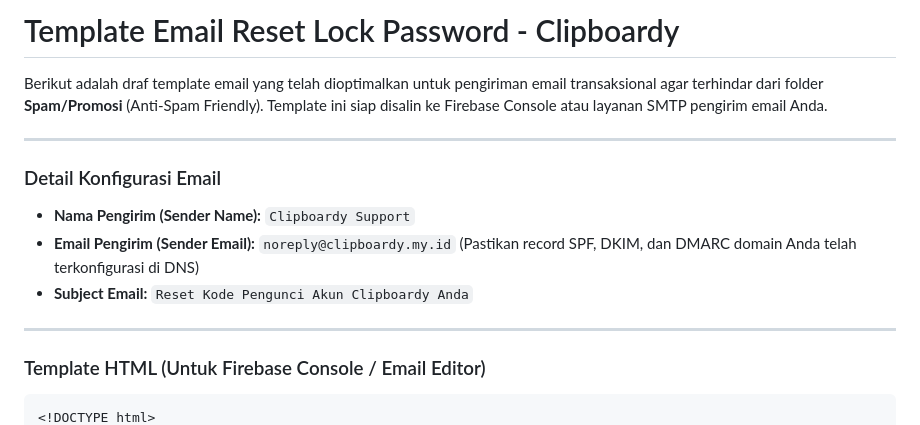
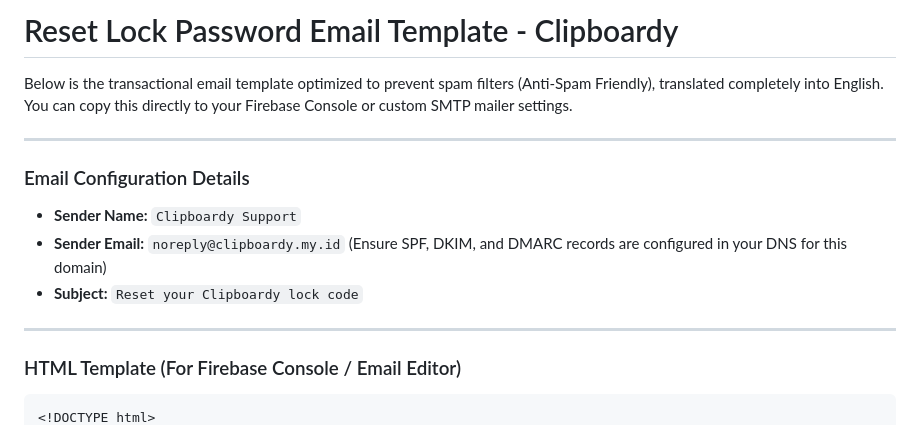
Before and after one commit to thrdchld/clipboardy, a Markdown page: forgot_password_email_template.md, the part around one of its changes. Rendered like a GitHub page.

````diff
--- a/forgot_password_email_template.md
+++ b/forgot_password_email_template.md
@@ -1,17 +1,17 @@
-# Template Email Reset Lock Password - Clipboardy
+# Reset Lock Password Email Template - Clipboardy
 
-Berikut adalah draf template email yang telah dioptimalkan untuk pengiriman email transaksional agar terhindar dari folder **Spam/Promosi** (Anti-Spam Friendly). Template ini siap disalin ke Firebase Console atau layanan SMTP pengirim email Anda.
+Below is the transactional email template optimized to prevent spam filters (Anti-Spam Friendly), translated completely into English. You can copy this directly to your Firebase Console or custom SMTP mailer settings.
 
 ---
 
-### Detail Konfigurasi Email
-- **Nama Pengirim (Sender Name):** `Clipboardy Support`
-- **Email Pengirim (Sender Email):** `noreply@clipboardy.my.id` (Pastikan record SPF, DKIM, dan DMARC domain Anda telah terkonfigurasi di DNS)
-- **Subject Email:** `Reset Kode Pengunci Akun Clipboardy Anda`
+### Email Configuration Details
+- **Sender Name:** `Clipboardy Support`
+- **Sender Email:** `noreply@clipboardy.my.id` (Ensure SPF, DKIM, and DMARC records are configured in your DNS for this domain)
+- **Subject:** `Reset your Clipboardy lock code`
 
 ---
 
-### Template HTML (Untuk Firebase Console / Email Editor)
+### HTML Template (For Firebase Console / Email Editor)
 
 ```html
 <!DOCTYPE html>
````
Also changed, not shown: other parts of forgot_password_email_template.md (+21 -21 lines).
